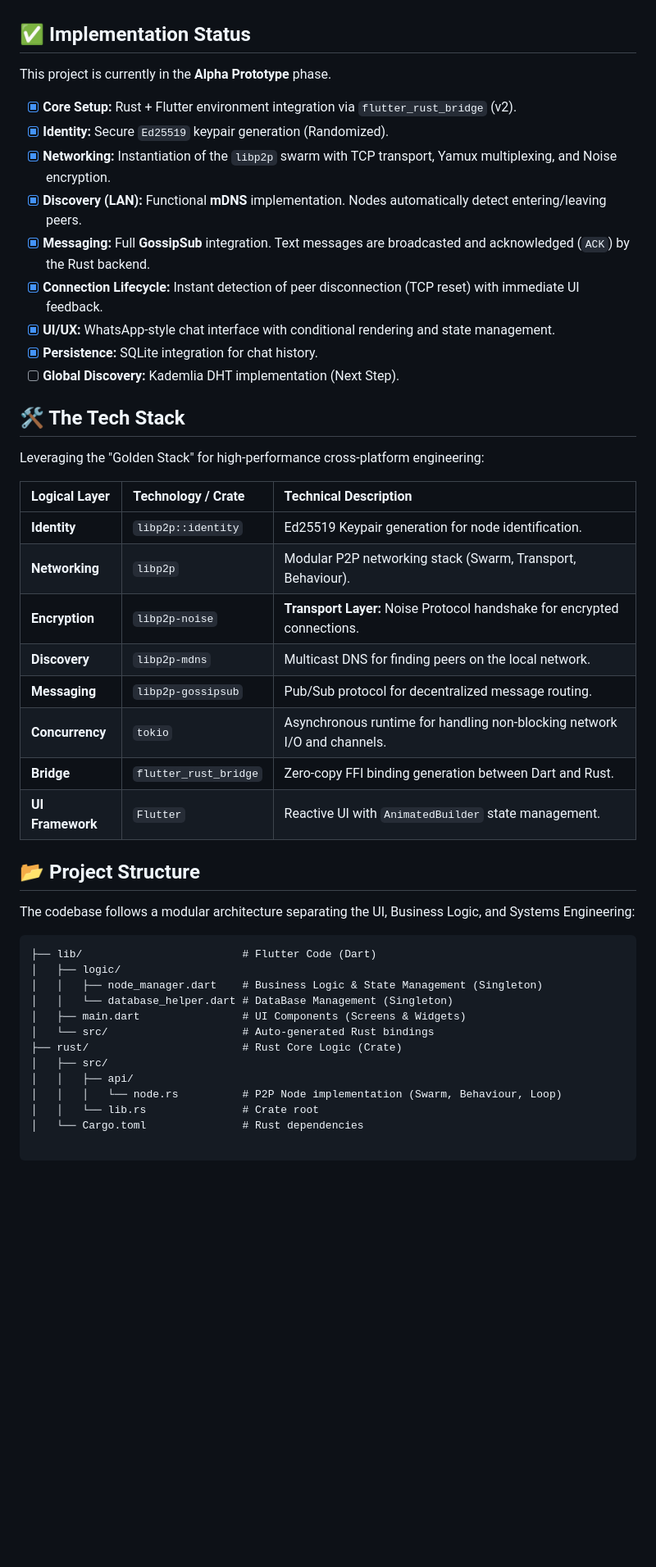
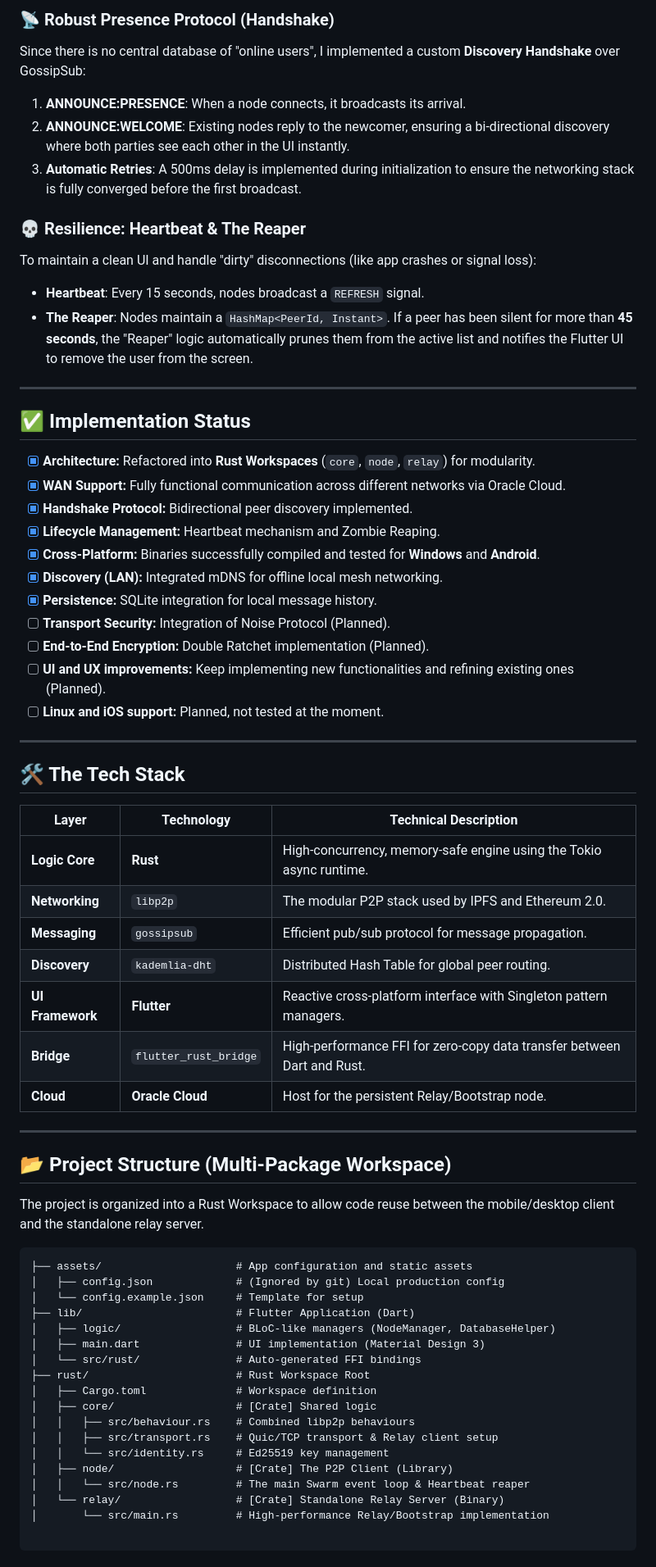
Before and after one commit to Oiertxo/P2PMsg, a Markdown page: README.md, the part around one of its changes. Shown at 82% size. GitHub-like rendering; blank space fills up the shorter version.

````diff
--- a/README.md
+++ b/README.md
@@ -25,49 +74,71 @@ Currently, the prototype demonstrates a functional **Local Mesh Network** capabi
+### 📡 Robust Presence Protocol (Handshake)
+
+Since there is no central database of "online users", I implemented a custom **Discovery Handshake** over GossipSub:
+
+1. **ANNOUNCE:PRESENCE**: When a node connects, it broadcasts its arrival.
+2. **ANNOUNCE:WELCOME**: Existing nodes reply to the newcomer, ensuring a bi-directional discovery where both parties see each other in the UI instantly.
+3. **Automatic Retries**: A 500ms delay is implemented during initialization to ensure the networking stack is fully converged before the first broadcast.
+
+### 💀 Resilience: Heartbeat & The Reaper
+
+To maintain a clean UI and handle "dirty" disconnections (like app crashes or signal loss):
+
+* **Heartbeat**: Every 15 seconds, nodes broadcast a `REFRESH` signal.
+* **The Reaper**: Nodes maintain a `HashMap<PeerId, Instant>`. If a peer has been silent for more than **45 seconds**, the "Reaper" logic automatically prunes them from the active list and notifies the Flutter UI to remove the user from the screen.
+
+---
 
 ## ✅ Implementation Status
 
-This project is currently in the **Alpha Prototype** phase.
+* [x] **Architecture:** Refactored into **Rust Workspaces** (`core`, `node`, `relay`) for modularity.
+* [x] **WAN Support:** Fully functional communication across different networks via Oracle Cloud.
+* [x] **Handshake Protocol:** Bidirectional peer discovery implemented.
+* [x] **Lifecycle Management:** Heartbeat mechanism and Zombie Reaping.
+* [x] **Cross-Platform:** Binaries successfully compiled and tested for **Windows** and **Android**.
+* [x] **Discovery (LAN):** Integrated mDNS for offline local mesh networking.
+* [x] **Persistence:** SQLite integration for local message history.
+* [ ] **Transport Security:** Integration of Noise Protocol (Planned).
+* [ ] **End-to-End Encryption:** Double Ratchet implementation (Planned).
+* [ ] **UI and UX improvements:** Keep implementing new functionalities and refining existing ones (Planned).
+* [ ] **Linux and iOS support:** Planned, not tested at the moment.
 
-* [x] **Core Setup:** Rust + Flutter environment integration via `flutter_rust_bridge` (v2).
-* [x] **Identity:** Secure `Ed25519` keypair generation (Randomized).
-* [x] **Networking:** Instantiation of the `libp2p` swarm with TCP transport, Yamux multiplexing, and Noise encryption.
-* [x] **Discovery (LAN):** Functional **mDNS** implementation. Nodes automatically detect entering/leaving peers.
-* [x] **Messaging:** Full **GossipSub** integration. Text messages are broadcasted and acknowledged (`ACK`) by the Rust backend.
-* [x] **Connection Lifecycle:** Instant detection of peer disconnection (TCP reset) with immediate UI feedback.
-* [x] **UI/UX:** WhatsApp-style chat interface with conditional rendering and state management.
-* [X] **Persistence:** SQLite integration for chat history.
-* [ ] **Global Discovery:** Kademlia DHT implementation (Next Step).
+---
 
 ## 🛠️ The Tech Stack
 
-Leveraging the "Golden Stack" for high-performance cross-platform engineering:
+| Layer | Technology | Technical Description |
+| --- | --- | --- |
+| **Logic Core** | **Rust** | High-concurrency, memory-safe engine using the Tokio async runtime. |
+| **Networking** | `libp2p` | The modular P2P stack used by IPFS and Ethereum 2.0. |
+| **Messaging** | `gossipsub` | Efficient pub/sub protocol for message propagation. |
+| **Discovery** | `kademlia-dht` | Distributed Hash Table for global peer routing. |
+| **UI Framework** | **Flutter** | Reactive cross-platform interface with Singleton pattern managers. |
+| **Bridge** | `flutter_rust_bridge` | High-performance FFI for zero-copy data transfer between Dart and Rust. |
+| **Cloud** | **Oracle Cloud** | Host for the persistent Relay/Bootstrap node. |
 
-| Logical Layer | Technology / Crate | Technical Description |
-| :--- | :--- | :--- |
-| **Identity** | `libp2p::identity` | Ed25519 Keypair generation for node identification. |
-| **Networking** | `libp2p` | Modular P2P networking stack (Swarm, Transport, Behaviour). |
-| **Encryption** | `libp2p-noise` | **Transport Layer:** Noise Protocol handshake for encrypted connections. |
-| **Discovery** | `libp2p-mdns` | Multicast DNS for finding peers on the local network. |
-| **Messaging** | `libp2p-gossipsub` | Pub/Sub protocol for decentralized message routing. |
-| **Concurrency** | `tokio` | Asynchronous runtime for handling non-blocking network I/O and channels. |
-| **Bridge** | `flutter_rust_bridge` | Zero-copy FFI binding generation between Dart and Rust. |
-| **UI Framework** | `Flutter` | Reactive UI with `AnimatedBuilder` state management. |
+---
 
-## 📂 Project Structure
+## 📂 Project Structure (Multi-Package Workspace)
 
-The codebase follows a modular architecture separating the UI, Business Logic, and Systems Engineering:
+The project is organized into a Rust Workspace to allow code reuse between the mobile/desktop client and the standalone relay server.
 
 ```text
-├── lib/                         # Flutter Code (Dart)
-│   ├── logic/
-│   │   ├── node_manager.dart    # Business Logic & State Management (Singleton)
-│   │   └── database_helper.dart # DataBase Management (Singleton)
-│   ├── main.dart                # UI Components (Screens & Widgets)
-│   └── src/                     # Auto-generated Rust bindings
-├── rust/                        # Rust Core Logic (Crate)
-│   ├── src/
-│   │   ├── api/
-│   │   │   └── node.rs          # P2P Node implementation (Swarm, Behaviour, Loop)
-│   │   └── lib.rs               # Crate root
-│   └── Cargo.toml               # Rust dependencies
+├── assets/                     # App configuration and static assets
+│   ├── config.json             # (Ignored by git) Local production config
+│   └── config.example.json     # Template for setup
+├── lib/                        # Flutter Application (Dart)
+│   ├── logic/                  # BLoC-like managers (NodeManager, DatabaseHelper)
+│   ├── main.dart               # UI implementation (Material Design 3)
+│   └── src/rust/               # Auto-generated FFI bindings
+├── rust/                       # Rust Workspace Root
+│   ├── Cargo.toml              # Workspace definition
+│   ├── core/                   # [Crate] Shared logic
+│   │   ├── src/behaviour.rs    # Combined libp2p behaviours
+│   │   ├── src/transport.rs    # Quic/TCP transport & Relay client setup
+│   │   └── src/identity.rs     # Ed25519 key management
+│   ├── node/                   # [Crate] The P2P Client (Library)
+│   │   └── src/node.rs         # The main Swarm event loop & Heartbeat reaper
+│   └── relay/                  # [Crate] Standalone Relay Server (Binary)
+│       └── src/main.rs         # High-performance Relay/Bootstrap implementation
 
 ```
````
Also changed, not shown: other parts of README.md (+119 -30 lines).
